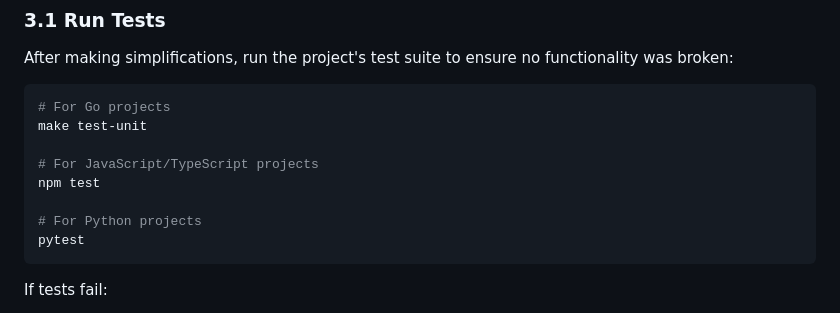
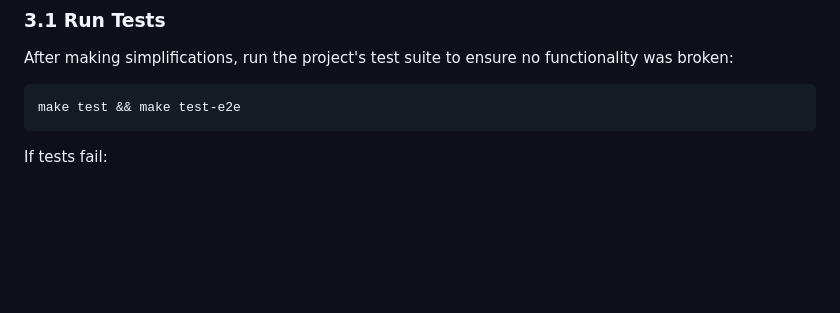
Before and after one commit to christianacca/spidershop-historical-analysis, a Markdown page: .github/workflows/code-simplifier.md, the part around the change. GitHub-like rendering; blank space fills up the shorter version.

Commit message:
chore: streamline testing instructions in code simplifier workflow

````diff
--- a/.github/workflows/code-simplifier.md
+++ b/.github/workflows/code-simplifier.md
@@ -193,14 +193,7 @@ Use the **edit** tool to modify files:
 After making simplifications, run the project's test suite to ensure no functionality was broken:
 
 ```bash
-# For Go projects
-make test-unit
-
-# For JavaScript/TypeScript projects
-npm test
-
-# For Python projects
-pytest
+make test && make test-e2e
 ```
 
 If tests fail:
````
